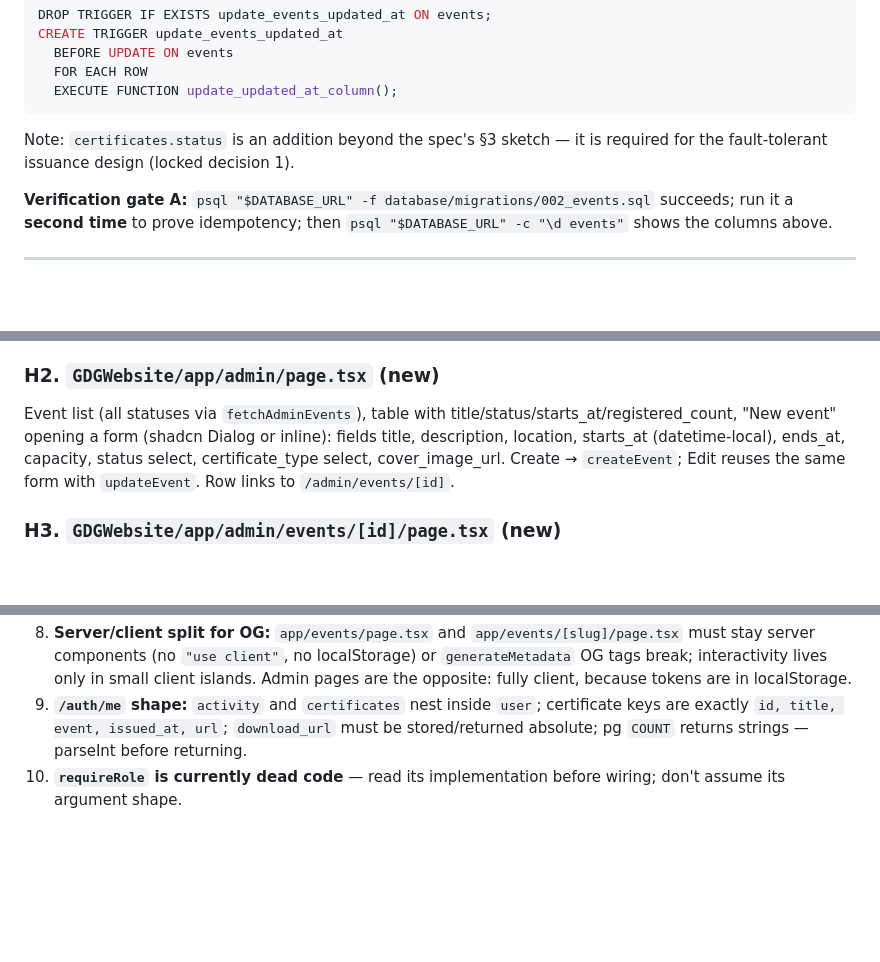
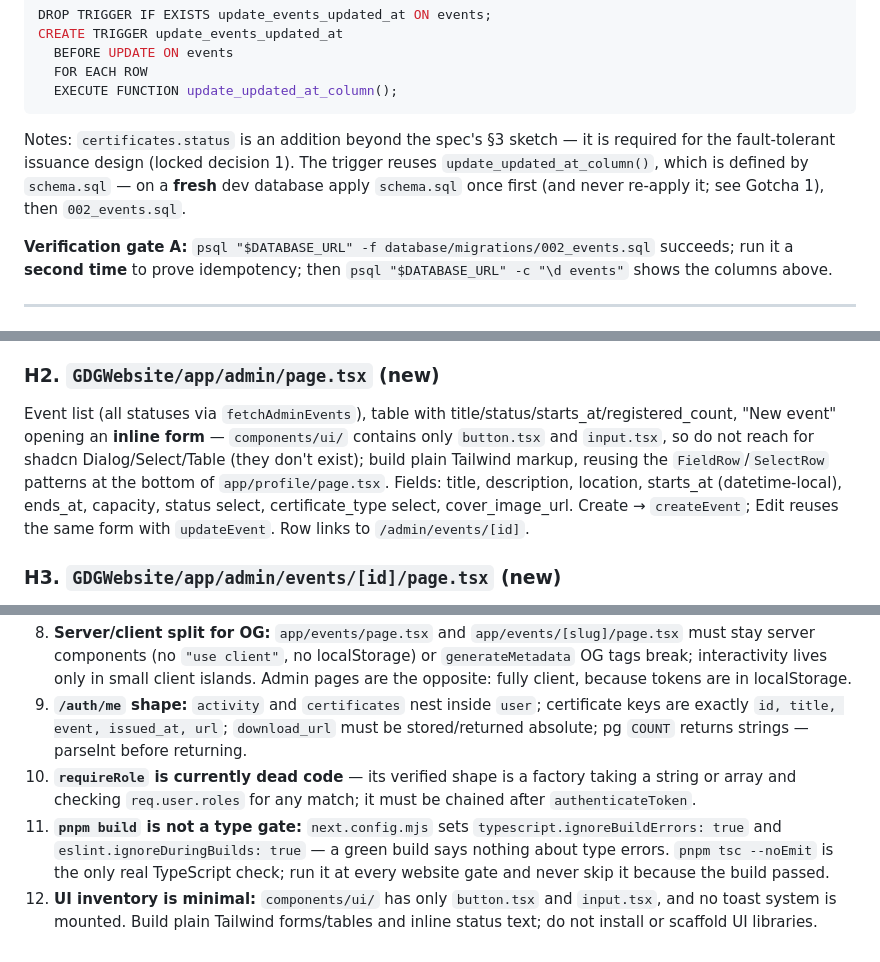
Before and after one commit to GDGBabcockUniversity/auth, a Markdown page: PHASE_1_PLAN.md, 3 parts joined by grey strips. Drawn GitHub-style; blank space fills up the shorter version.

````diff
--- a/PHASE_1_PLAN.md
+++ b/PHASE_1_PLAN.md
@@ -111,7 +113,7 @@ CREATE TRIGGER update_events_updated_at
   EXECUTE FUNCTION update_updated_at_column();
 ```
 
-Note: `certificates.status` is an addition beyond the spec's §3 sketch — it is required for the fault-tolerant issuance design (locked decision 1).
+Notes: `certificates.status` is an addition beyond the spec's §3 sketch — it is required for the fault-tolerant issuance design (locked decision 1). The trigger reuses `update_updated_at_column()`, which is defined by `schema.sql` — on a **fresh** dev database apply `schema.sql` once first (and never re-apply it; see Gotcha 1), then `002_events.sql`.
 
 **Verification gate A:** `psql "$DATABASE_URL" -f database/migrations/002_events.sql` succeeds; run it a **second time** to prove idempotency; then `psql "$DATABASE_URL" -c "\d events"` shows the columns above.
 
@@ -270,7 +279,7 @@ All admin pages are **client components** (the JWT lives in localStorage — ser
 
 ### H2. `GDGWebsite/app/admin/page.tsx` (new)
 
-Event list (all statuses via `fetchAdminEvents`), table with title/status/starts_at/registered_count, "New event" opening a form (shadcn Dialog or inline): fields title, description, location, starts_at (datetime-local), ends_at, capacity, status select, certificate_type select, cover_image_url. Create → `createEvent`; Edit reuses the same form with `updateEvent`. Row links to `/admin/events/[id]`.
+Event list (all statuses via `fetchAdminEvents`), table with title/status/starts_at/registered_count, "New event" opening an **inline form** — `components/ui/` contains only `button.tsx` and `input.tsx`, so do not reach for shadcn Dialog/Select/Table (they don't exist); build plain Tailwind markup, reusing the `FieldRow`/`SelectRow` patterns at the bottom of `app/profile/page.tsx`. Fields: title, description, location, starts_at (datetime-local), ends_at, capacity, status select, certificate_type select, cover_image_url. Create → `createEvent`; Edit reuses the same form with `updateEvent`. Row links to `/admin/events/[id]`.
 
 ### H3. `GDGWebsite/app/admin/events/[id]/page.tsx` (new)
 
@@ -321,4 +330,6 @@ Auth: `GET /events/:id/checkin-token` (admin) returns a short-lived (10 min) JWT
 7. **pnpm, not npm** in GDGWebsite; plain `npm` in auth.
 8. **Server/client split for OG:** `app/events/page.tsx` and `app/events/[slug]/page.tsx` must stay server components (no `"use client"`, no localStorage) or `generateMetadata` OG tags break; interactivity lives only in small client islands. Admin pages are the opposite: fully client, because tokens are in localStorage.
 9. **`/auth/me` shape:** `activity` and `certificates` nest inside `user`; certificate keys are exactly `id, title, event, issued_at, url`; `download_url` must be stored/returned absolute; pg `COUNT` returns strings — parseInt before returning.
-10. **`requireRole` is currently dead code** — read its implementation before wiring; don't assume its argument shape.
+10. **`requireRole` is currently dead code** — its verified shape is a factory taking a string or array and checking `req.user.roles` for any match; it must be chained after `authenticateToken`.
+11. **`pnpm build` is not a type gate:** `next.config.mjs` sets `typescript.ignoreBuildErrors: true` and `eslint.ignoreDuringBuilds: true` — a green build says nothing about type errors. `pnpm tsc --noEmit` is the only real TypeScript check; run it at every website gate and never skip it because the build passed.
+12. **UI inventory is minimal:** `components/ui/` has only `button.tsx` and `input.tsx`, and no toast system is mounted. Build plain Tailwind forms/tables and inline status text; do not install or scaffold UI libraries.
````
Also changed, not shown: other parts of PHASE_1_PLAN.md (+21 -12 lines).
